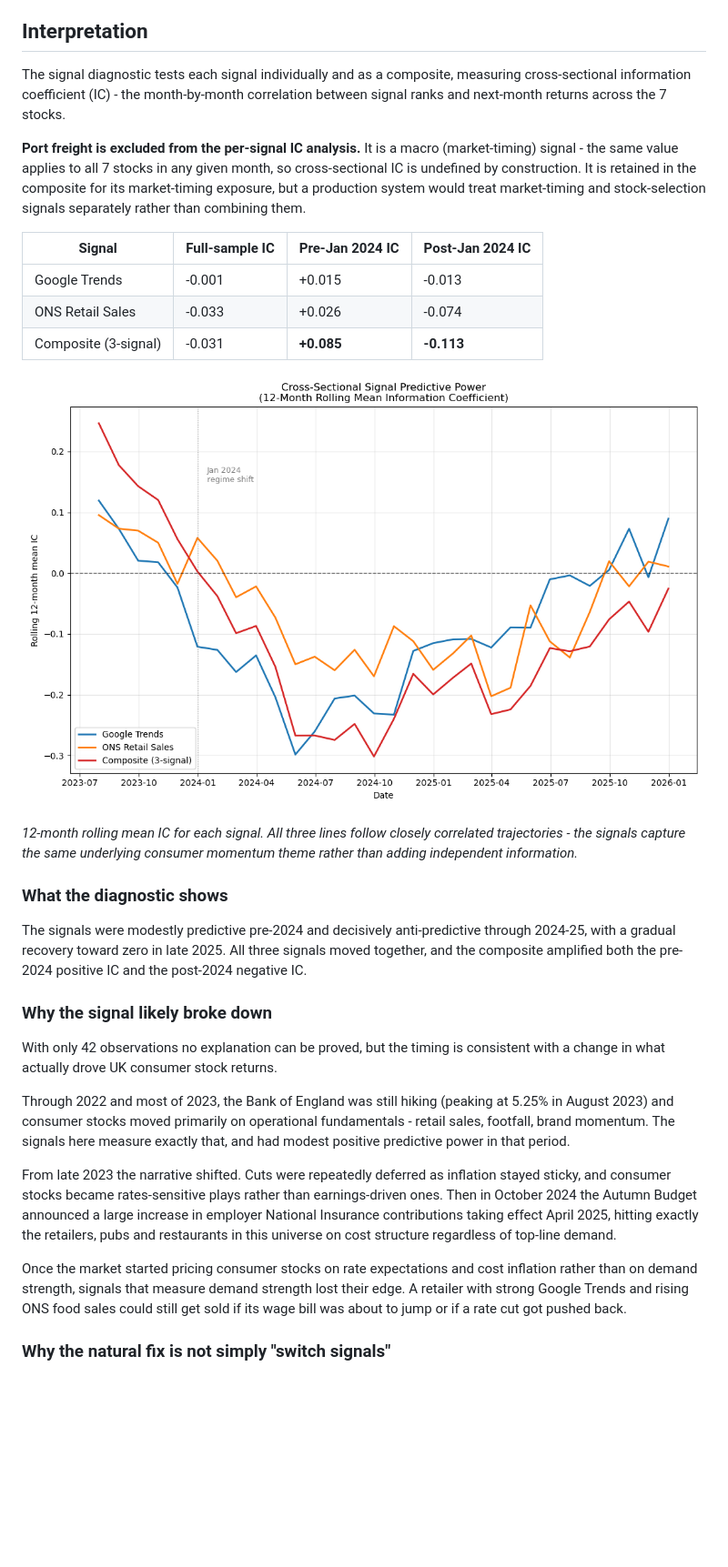
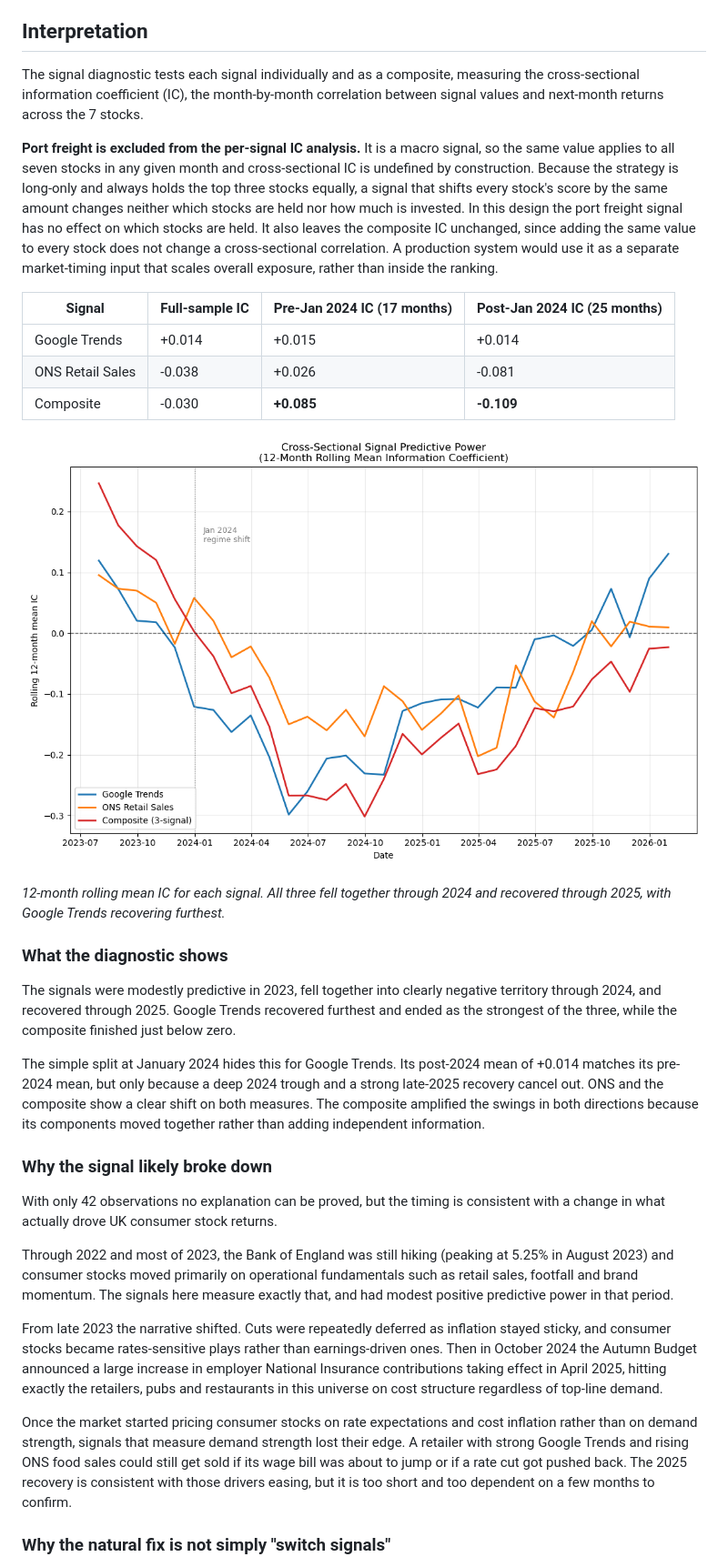
Before and after one commit to RhodriHu/uk-consumer-alt-data, a Markdown page: README.md, the part around one of its changes. Shown at 91% size. GitHub-like rendering; pictures changed too: outputs/signal_diagnostic.png; blank space fills up the shorter version.

```diff
--- a/README.md
+++ b/README.md
@@ -72,33 +74,35 @@ Return figures are geometric (compounded), while the Sharpe ratio annualises the
 
 ## Interpretation
 
-The signal diagnostic tests each signal individually and as a composite, measuring cross-sectional information coefficient (IC) - the month-by-month correlation between signal ranks and next-month returns across the 7 stocks.
+The signal diagnostic tests each signal individually and as a composite, measuring the cross-sectional information coefficient (IC), the month-by-month correlation between signal values and next-month returns across the 7 stocks.
 
-**Port freight is excluded from the per-signal IC analysis.** It is a macro (market-timing) signal - the same value applies to all 7 stocks in any given month, so cross-sectional IC is undefined by construction. It is retained in the composite for its market-timing exposure, but a production system would treat market-timing and stock-selection signals separately rather than combining them.
+**Port freight is excluded from the per-signal IC analysis.** It is a macro signal, so the same value applies to all seven stocks in any given month and cross-sectional IC is undefined by construction. Because the strategy is long-only and always holds the top three stocks equally, a signal that shifts every stock's score by the same amount changes neither which stocks are held nor how much is invested. In this design the port freight signal has no effect on which stocks are held. It also leaves the composite IC unchanged, since adding the same value to every stock does not change a cross-sectional correlation. A production system would use it as a separate market-timing input that scales overall exposure, rather than inside the ranking.
 
-| Signal | Full-sample IC | Pre-Jan 2024 IC | Post-Jan 2024 IC |
+| Signal | Full-sample IC | Pre-Jan 2024 IC (17 months) | Post-Jan 2024 IC (25 months) |
 |---|---|---|---|
-| Google Trends | -0.001 | +0.015 | -0.013 |
-| ONS Retail Sales | -0.033 | +0.026 | -0.074 |
-| Composite (3-signal) | -0.031 | **+0.085** | **-0.113** |
+| Google Trends | +0.014 | +0.015 | +0.014 |
+| ONS Retail Sales | -0.038 | +0.026 | -0.081 |
+| Composite | -0.030 | **+0.085** | **-0.109** |
 
 ![Signal diagnostic](outputs/signal_diagnostic.png)
 
-*12-month rolling mean IC for each signal. All three lines follow closely correlated trajectories - the signals capture the same underlying consumer momentum theme rather than adding independent information.*
+*12-month rolling mean IC for each signal. All three fell together through 2024 and recovered through 2025, with Google Trends recovering furthest.*
 
 ### What the diagnostic shows
 
-The signals were modestly predictive pre-2024 and decisively anti-predictive through 2024-25, with a gradual recovery toward zero in late 2025. All three signals moved together, and the composite amplified both the pre-2024 positive IC and the post-2024 negative IC.
+The signals were modestly predictive in 2023, fell together into clearly negative territory through 2024, and recovered through 2025. Google Trends recovered furthest and ended as the strongest of the three, while the composite finished just below zero.
+
+The simple split at January 2024 hides this for Google Trends. Its post-2024 mean of +0.014 matches its pre-2024 mean, but only because a deep 2024 trough and a strong late-2025 recovery cancel out. ONS and the composite show a clear shift on both measures. The composite amplified the swings in both directions because its components moved together rather than adding independent information.
 
 ### Why the signal likely broke down
 
 With only 42 observations no explanation can be proved, but the timing is consistent with a change in what actually drove UK consumer stock returns.
 
-Through 2022 and most of 2023, the Bank of England was still hiking (peaking at 5.25% in August 2023) and consumer stocks moved primarily on operational fundamentals - retail sales, footfall, brand momentum. The signals here measure exactly that, and had modest positive predictive power in that period.
+Through 2022 and most of 2023, the Bank of England was still hiking (peaking at 5.25% in August 2023) and consumer stocks moved primarily on operational fundamentals such as retail sales, footfall and brand momentum. The signals here measure exactly that, and had modest positive predictive power in that period.
 
-From late 2023 the narrative shifted. Cuts were repeatedly deferred as inflation stayed sticky, and consumer stocks became rates-sensitive plays rather than earnings-driven ones. Then in October 2024 the Autumn Budget announced a large increase in employer National Insurance contributions taking effect April 2025, hitting exactly the retailers, pubs and restaurants in this universe on cost structure regardless of top-line demand.
+From late 2023 the narrative shifted. Cuts were repeatedly deferred as inflation stayed sticky, and consumer stocks became rates-sensitive plays rather than earnings-driven ones. Then in October 2024 the Autumn Budget announced a large increase in employer National Insurance contributions taking effect in April 2025, hitting exactly the retailers, pubs and restaurants in this universe on cost structure regardless of top-line demand.
 
-Once the market started pricing consumer stocks on rate expectations and cost inflation rather than on demand strength, signals that measure demand strength lost their edge. A retailer with strong Google Trends and rising ONS food sales could still get sold if its wage bill was about to jump or if a rate cut got pushed back.
+Once the market started pricing consumer stocks on rate expectations and cost inflation rather than on demand strength, signals that measure demand strength lost their edge. A retailer with strong Google Trends and rising ONS food sales could still get sold if its wage bill was about to jump or if a rate cut got pushed back. The 2025 recovery is consistent with those drivers easing, but it is too short and too dependent on a few months to confirm.
 
 ### Why the natural fix is not simply "switch signals"
 
```
Also changed, not shown: other parts of README.md (+46 -39 lines), outputs/equity_curve.png, 4 other files.
